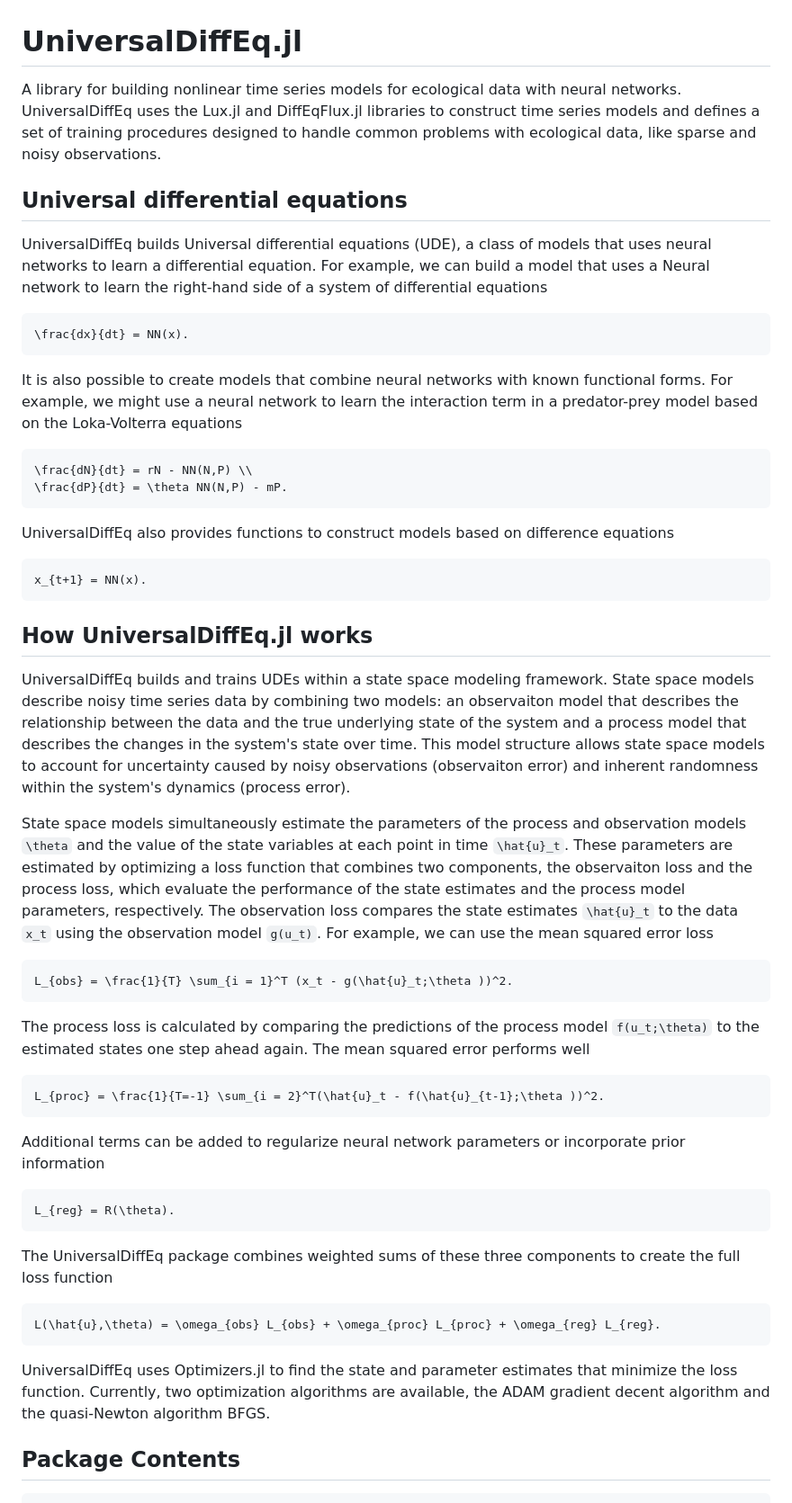
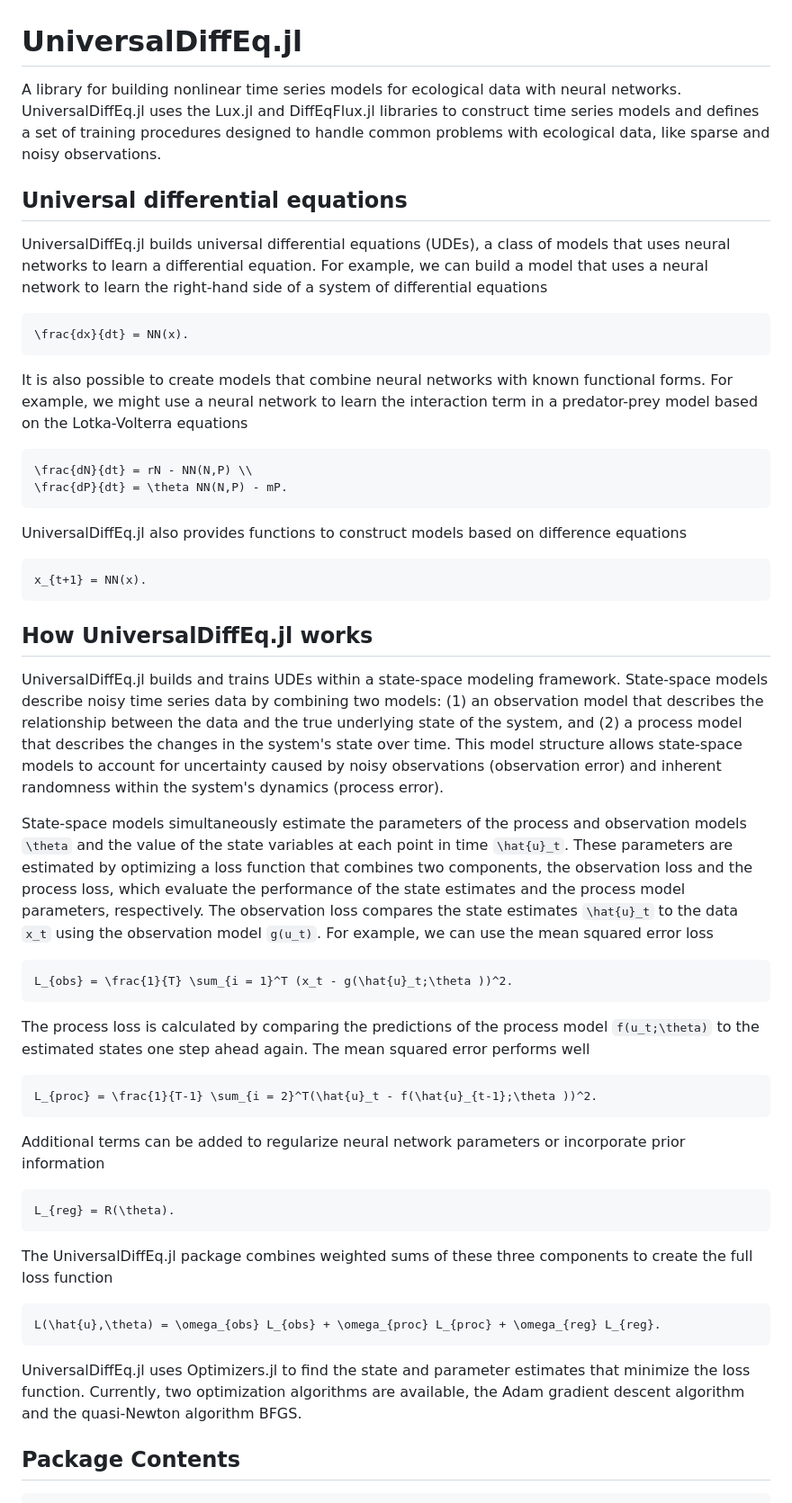
Before and after one commit to Jack-H-Buckner/UniversalDiffEq.jl, a Markdown page: docs/src/index.md, the part around the change. Shown: that part at 90% size. GitHub-like rendering.

Commit message:
Added .jl to all occurrences of UniversalDiffEq to indicate it's a package. Fixed typo in process loss equation. Fixed spelling errors. Changed ADAM to Adam (apparently not an acronym).

````diff
--- a/docs/src/index.md
+++ b/docs/src/index.md
@@ -1,23 +1,23 @@
 # UniversalDiffEq.jl
 
-A library for building nonlinear time series models for ecological data with neural networks. UniversalDiffEq uses the Lux.jl and DiffEqFlux.jl libraries to construct time series models and defines a set of training procedures designed to handle common problems with ecological data, like sparse and noisy observations.
+A library for building nonlinear time series models for ecological data with neural networks. UniversalDiffEq.jl uses the Lux.jl and DiffEqFlux.jl libraries to construct time series models and defines a set of training procedures designed to handle common problems with ecological data, like sparse and noisy observations.
 
 ## Universal differential equations
 
-UniversalDiffEq builds Universal differential equations (UDE), a class of models that uses neural networks to learn a differential equation. For example, we can build a model that uses a Neural network to learn the right-hand side of a system of differential equations
+UniversalDiffEq.jl builds universal differential equations (UDEs), a class of models that uses neural networks to learn a differential equation. For example, we can build a model that uses a neural network to learn the right-hand side of a system of differential equations
 
 ```math
 \frac{dx}{dt} = NN(x).
 ```
 
-It is also possible to create models that combine neural networks with known functional forms. For example, we might use a neural network to learn the interaction term in a predator-prey model based on the Loka-Volterra equations
+It is also possible to create models that combine neural networks with known functional forms. For example, we might use a neural network to learn the interaction term in a predator-prey model based on the Lotka-Volterra equations
 
 ```math
 \frac{dN}{dt} = rN - NN(N,P) \\
 \frac{dP}{dt} = \theta NN(N,P) - mP.
 ```
 
-UniversalDiffEq also provides functions to construct models based on difference equations
+UniversalDiffEq.jl also provides functions to construct models based on difference equations
 
 ```math
 x_{t+1} = NN(x).
@@ -25,9 +25,9 @@ x_{t+1} = NN(x).
 
 ## How UniversalDiffEq.jl works
 
-UniversalDiffEq builds and trains UDEs within a state space modeling framework. State space models describe noisy time series data by combining two models: an observaiton model that describes the relationship between the data and the true underlying state of the system and a process model that describes the changes in the system's state over time. This model structure allows state space models to account for uncertainty caused by noisy observations (observaiton error) and inherent randomness within the system's dynamics (process error).
+UniversalDiffEq.jl builds and trains UDEs within a state-space modeling framework. State-space models describe noisy time series data by combining two models: (1) an observation model that describes the relationship between the data and the true underlying state of the system, and (2) a process model that describes the changes in the system's state over time. This model structure allows state-space models to account for uncertainty caused by noisy observations (observation error) and inherent randomness within the system's dynamics (process error).
 
-State space models simultaneously estimate the parameters of the process and observation models ``\theta`` and the value of the state variables at each point in time ``\hat{u}_t``. These parameters are estimated by optimizing a loss function that combines two components, the observaiton loss and the process loss, which evaluate the performance of the state estimates and the process model parameters, respectively. The observation loss compares the state estimates ``\hat{u}_t`` to the data ``x_t`` using the observation model ``g(u_t)``. For example, we can use the mean squared error loss
+State-space models simultaneously estimate the parameters of the process and observation models ``\theta`` and the value of the state variables at each point in time ``\hat{u}_t``. These parameters are estimated by optimizing a loss function that combines two components, the observation loss and the process loss, which evaluate the performance of the state estimates and the process model parameters, respectively. The observation loss compares the state estimates ``\hat{u}_t`` to the data ``x_t`` using the observation model ``g(u_t)``. For example, we can use the mean squared error loss
 
 ```math
 L_{obs} = \frac{1}{T} \sum_{i = 1}^T (x_t - g(\hat{u}_t;\theta ))^2.
@@ -36,7 +36,7 @@ L_{obs} = \frac{1}{T} \sum_{i = 1}^T (x_t - g(\hat{u}_t;\theta ))^2.
 The process loss is calculated by comparing the predictions of the process model ``f(u_t;\theta)`` to the estimated states one step ahead again. The mean squared error performs well
 
 ```math
-L_{proc} = \frac{1}{T=-1} \sum_{i = 2}^T(\hat{u}_t - f(\hat{u}_{t-1};\theta ))^2.
+L_{proc} = \frac{1}{T-1} \sum_{i = 2}^T(\hat{u}_t - f(\hat{u}_{t-1};\theta ))^2.
 ```
 
 Additional terms can be added to regularize neural network parameters or incorporate prior information
@@ -45,13 +45,13 @@ Additional terms can be added to regularize neural network parameters or incorpo
 L_{reg} = R(\theta).
 ```
 
-The UniversalDiffEq package combines weighted sums of these three components to create the full loss function
+The UniversalDiffEq.jl package combines weighted sums of these three components to create the full loss function
 
 ```math
 L(\hat{u},\theta) = \omega_{obs} L_{obs} + \omega_{proc} L_{proc} + \omega_{reg} L_{reg}.
 ```
 
-UniversalDiffEq uses Optimizers.jl to find the state and parameter estimates that minimize the loss function. Currently, two optimization algorithms are available, the ADAM gradient decent algorithm and the quasi-Newton algorithm BFGS.
+UniversalDiffEq.jl uses Optimizers.jl to find the state and parameter estimates that minimize the loss function. Currently, two optimization algorithms are available, the Adam gradient descent algorithm and the quasi-Newton algorithm BFGS.
 
 
 ## Package Contents
````
